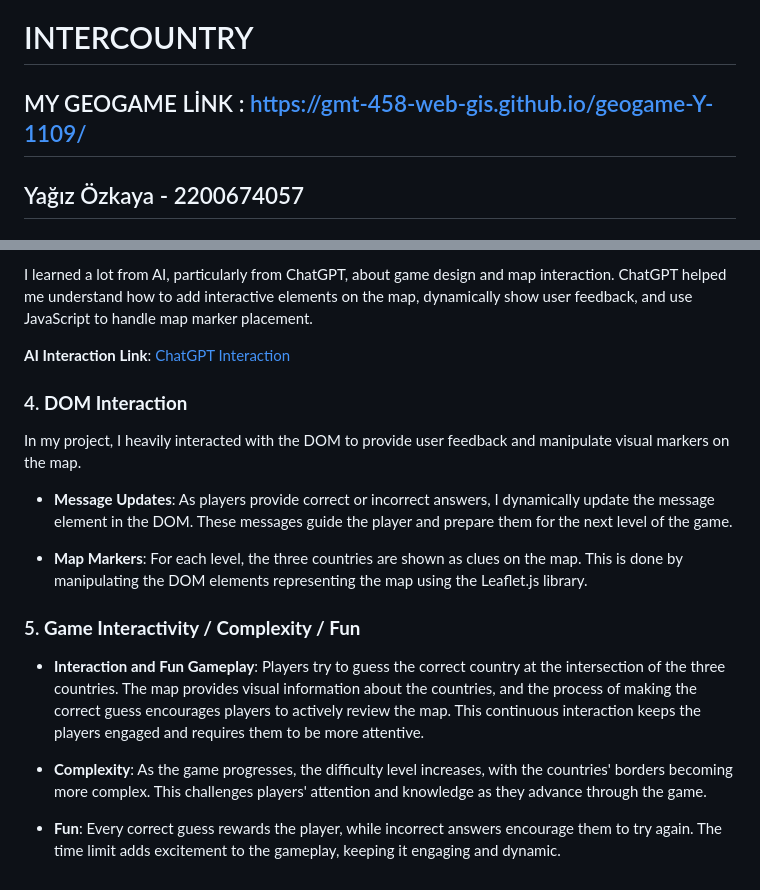
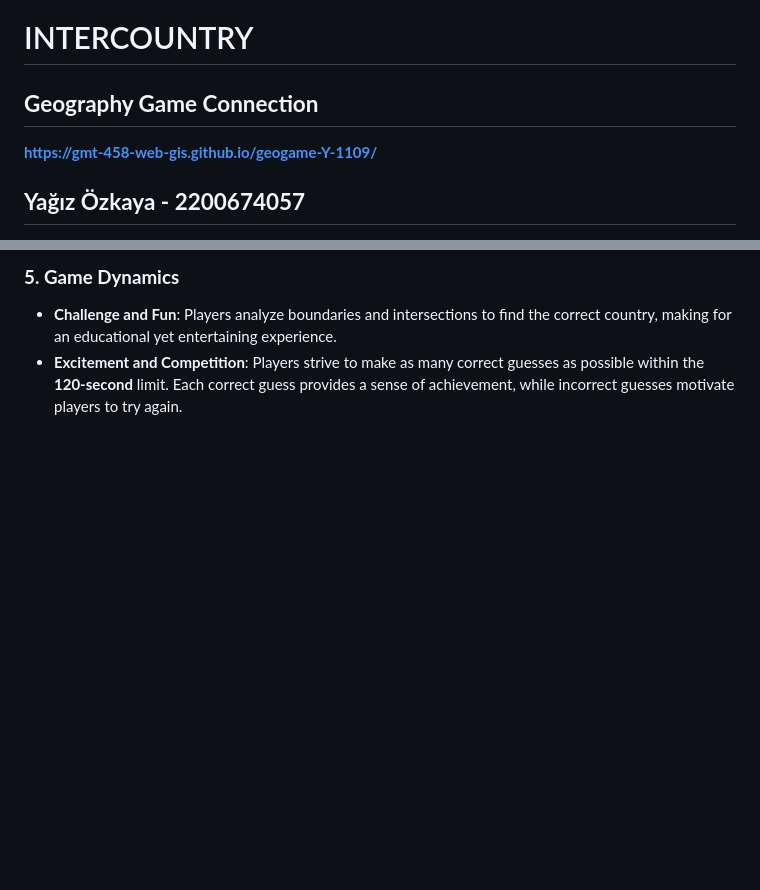
Before and after one commit to GMT-458-Web-GIS/geogame-Y-1109, a Markdown page: README.md, 2 parts joined by grey strips. GitHub-like rendering; blank space fills up the shorter version.

```diff
--- a/README.md
+++ b/README.md
@@ -1,6 +1,7 @@
 # INTERCOUNTRY
 
-## MY GEOGAME LİNK : https://gmt-458-web-gis.github.io/geogame-Y-1109/
+## **Geography Game Connection**
+[**https://gmt-458-web-gis.github.io/geogame-Y-1109/**](https://gmt-458-web-gis.github.io/geogame-Y-1109/)
 
-## Yağız Özkaya - 2200674057
+## **Yağız Özkaya - 2200674057**
 
@@ -69,20 +79,5 @@ During the development of the project, I used closures to make certain functions
 
-I learned a lot from AI, particularly from ChatGPT, about game design and map interaction. ChatGPT helped me understand how to add interactive elements on the map, dynamically show user feedback, and use JavaScript to handle map marker placement.
+### **5. Game Dynamics**
 
-**AI Interaction Link**: [ChatGPT Interaction](https://chatgpt.com/share/6755fdac-6858-8011-b639-ea9d1eed1e8e)
-
-### 4. **DOM Interaction**
-
-In my project, I heavily interacted with the DOM to provide user feedback and manipulate visual markers on the map.
-
-- **Message Updates**: As players provide correct or incorrect answers, I dynamically update the message element in the DOM. These messages guide the player and prepare them for the next level of the game.
-
-- **Map Markers**: For each level, the three countries are shown as clues on the map. This is done by manipulating the DOM elements representing the map using the Leaflet.js library.
-
-### 5. **Game Interactivity / Complexity / Fun**
-
-- **Interaction and Fun Gameplay**: Players try to guess the correct country at the intersection of the three countries. The map provides visual information about the countries, and the process of making the correct guess encourages players to actively review the map. This continuous interaction keeps the players engaged and requires them to be more attentive.
-
-- **Complexity**: As the game progresses, the difficulty level increases, with the countries' borders becoming more complex. This challenges players' attention and knowledge as they advance through the game.
-
-- **Fun**: Every correct guess rewards the player, while incorrect answers encourage them to try again. The time limit adds excitement to the gameplay, keeping it engaging and dynamic.
+- **Challenge and Fun**: Players analyze boundaries and intersections to find the correct country, making for an educational yet entertaining experience.
+- **Excitement and Competition**: Players strive to make as many correct guesses as possible within the **120-second** limit. Each correct guess provides a sense of achievement, while incorrect guesses motivate players to try again.
```
Also changed, not shown: other parts of README.md (+43 -34 lines).
